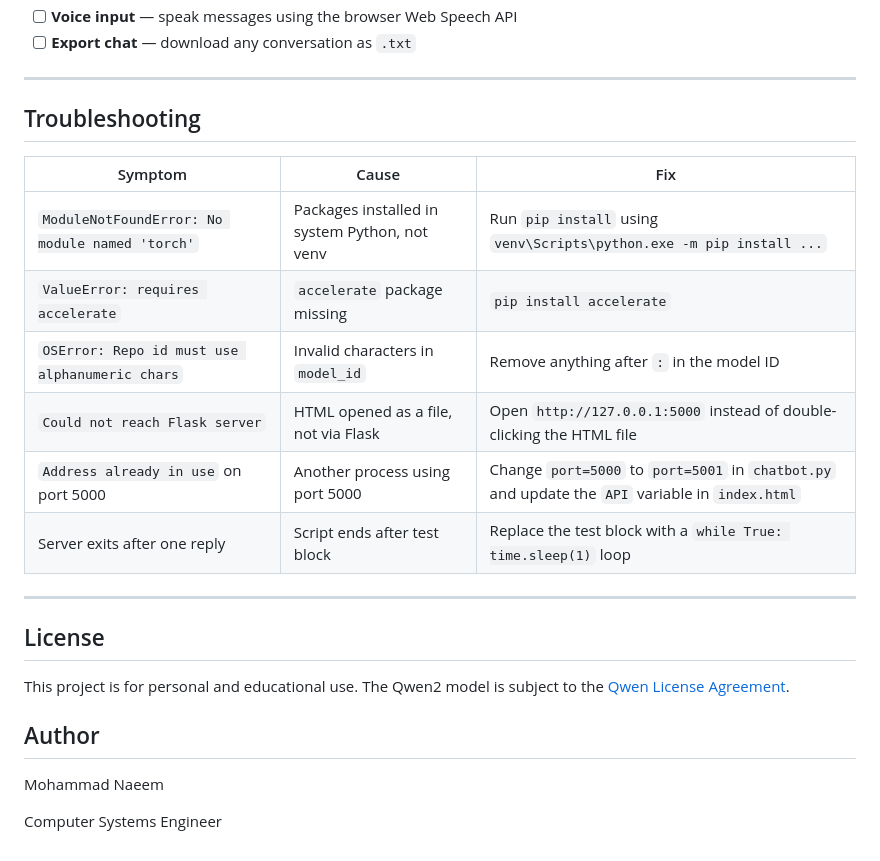
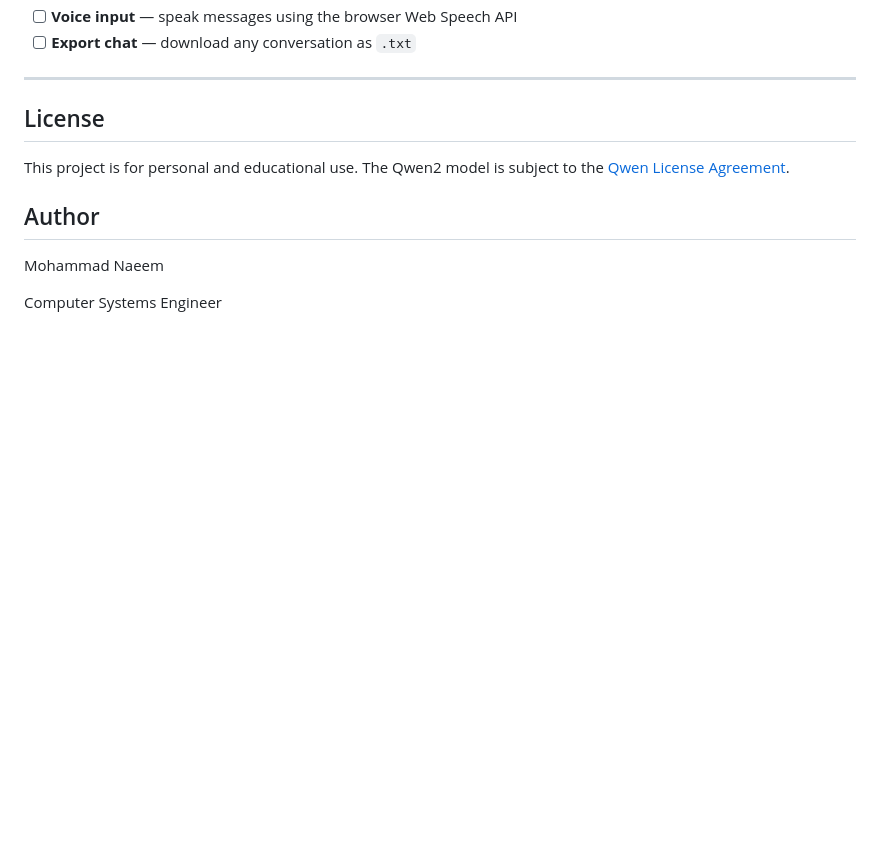
Before and after one commit to mohammadnaeem44/ChatBot, a Markdown page: README.md, the part around one of its changes. GitHub-like rendering; blank space fills up the shorter version.

Commit message:
Update README by removing troubleshooting section
Removed troubleshooting section and updated roadmap.

```diff
--- a/README.md
+++ b/README.md
@@ -230,18 +229,6 @@ The following features are planned for future versions:
 
 ---
 
-## Troubleshooting
-
-| Symptom | Cause | Fix |
-|---|---|---|
-| `ModuleNotFoundError: No module named 'torch'` | Packages installed in system Python, not venv | Run `pip install` using `venv\Scripts\python.exe -m pip install ...` |
-| `ValueError: requires accelerate` | `accelerate` package missing | `pip install accelerate` |
-| `OSError: Repo id must use alphanumeric chars` | Invalid characters in `model_id` | Remove anything after `:` in the model ID |
-| `Could not reach Flask server` | HTML opened as a file, not via Flask | Open `http://127.0.0.1:5000` instead of double-clicking the HTML file |
-| `Address already in use` on port 5000 | Another process using port 5000 | Change `port=5000` to `port=5001` in `chatbot.py` and update the `API` variable in `index.html` |
-| Server exits after one reply | Script ends after test block | Replace the test block with a `while True: time.sleep(1)` loop |
-
----
 
 ## License
 
```
Also changed, not shown: other parts of README.md (+0 -1 lines).
